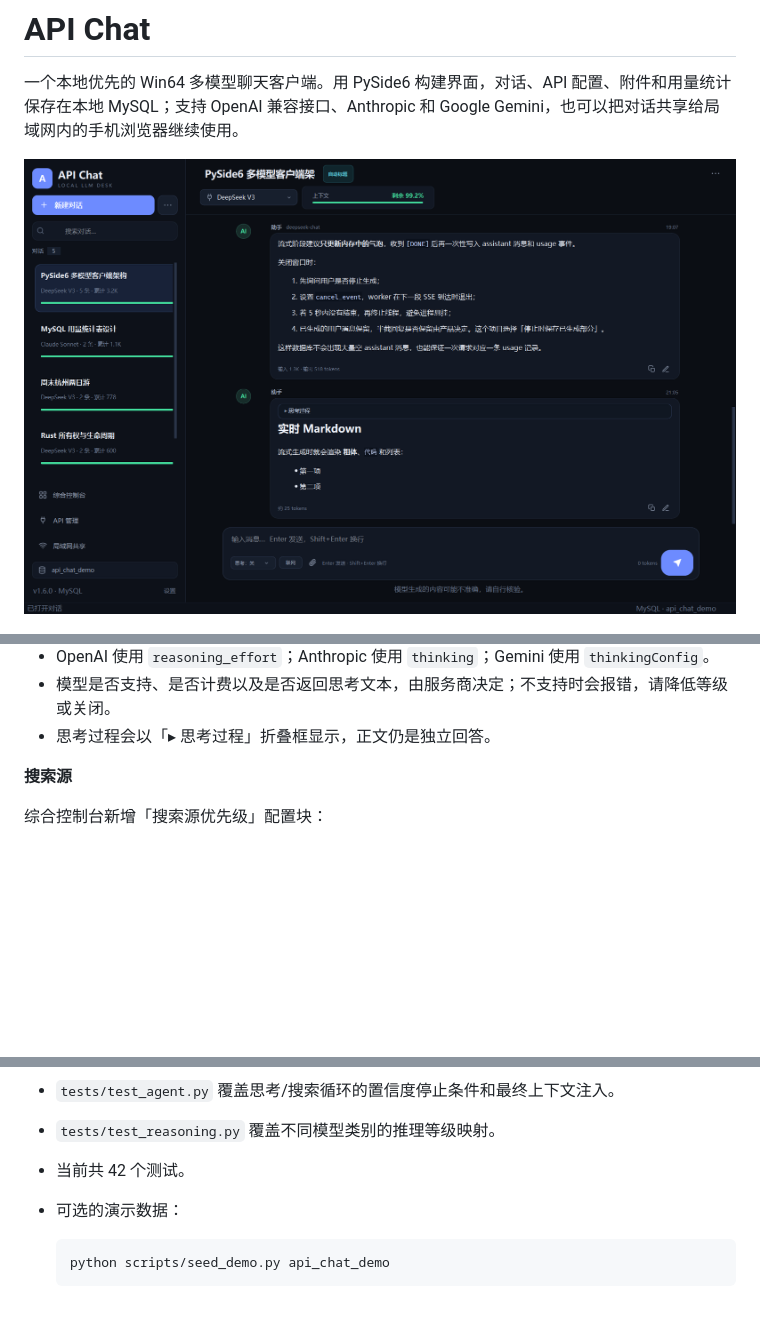
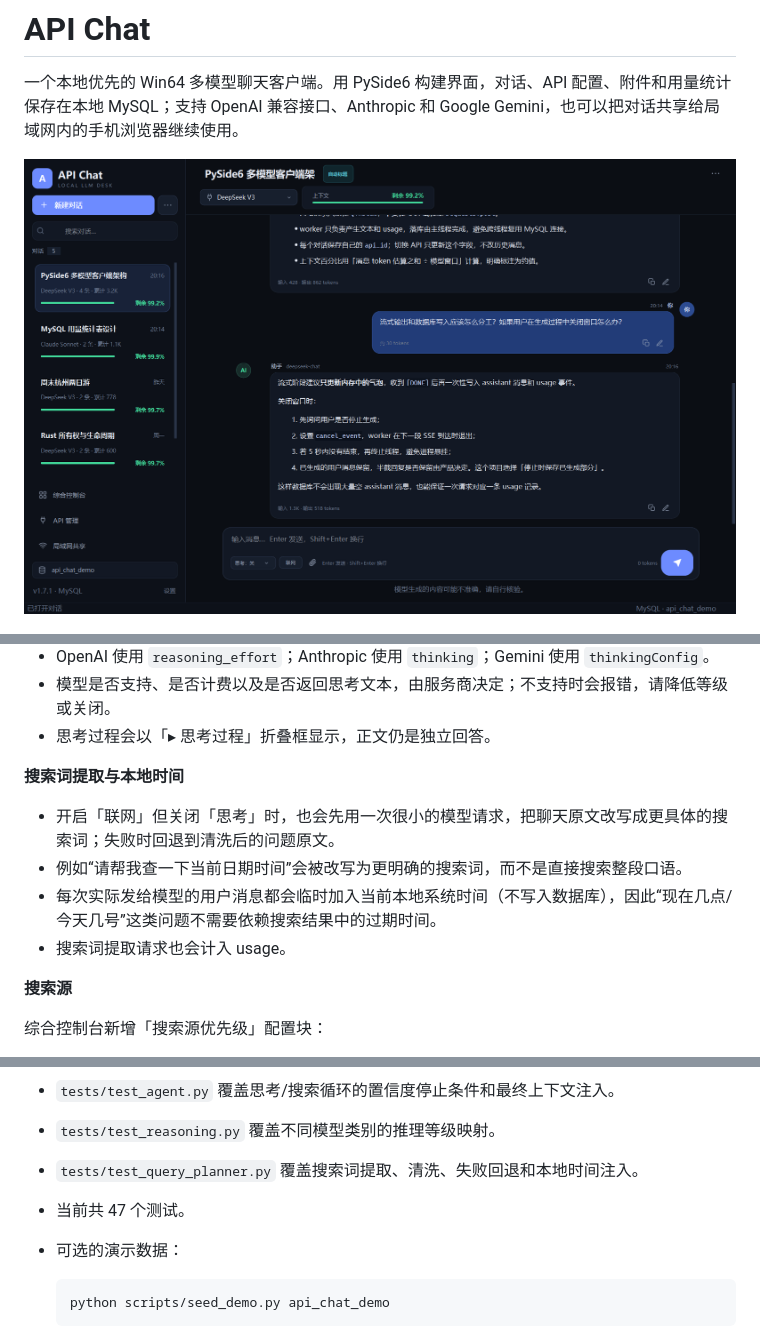
Before and after one commit to Misappon/api_chat, a Markdown page: README.md, 3 parts joined by grey strips. Rendered like a GitHub page; pictures changed too: docs/screenshot-chat.png; blank space fills up the shorter version.

````diff
--- a/README.md
+++ b/README.md
@@ -135,6 +135,13 @@ build_exe.bat
 - OpenAI 使用 `reasoning_effort`；Anthropic 使用 `thinking`；Gemini 使用 `thinkingConfig`。
 - 模型是否支持、是否计费以及是否返回思考文本，由服务商决定；不支持时会报错，请降低等级或关闭。
 - 思考过程会以「▸ 思考过程」折叠框显示，正文仍是独立回答。
+
+**搜索词提取与本地时间**
+
+- 开启「联网」但关闭「思考」时，也会先用一次很小的模型请求，把聊天原文改写成更具体的搜索词；失败时回退到清洗后的问题原文。
+- 例如“请帮我查一下当前日期时间”会被改写为更明确的搜索词，而不是直接搜索整段口语。
+- 每次实际发给模型的用户消息都会临时加入当前本地系统时间（不写入数据库），因此“现在几点/今天几号”这类问题不需要依赖搜索结果中的过期时间。
+- 搜索词提取请求也会计入 usage。
 
 **搜索源**
 
@@ -338,7 +345,8 @@ python -m unittest discover -s tests -v
 - `tests/test_llm.py` 还覆盖推理等级参数和推理内容流式解析。
 - `tests/test_agent.py` 覆盖思考/搜索循环的置信度停止条件和最终上下文注入。
 - `tests/test_reasoning.py` 覆盖不同模型类别的推理等级映射。
-- 当前共 42 个测试。
+- `tests/test_query_planner.py` 覆盖搜索词提取、清洗、失败回退和本地时间注入。
+- 当前共 47 个测试。
 - 可选的演示数据：
 
   ```powershell
````
Also changed, not shown: docs/screenshot-dashboard.png, 6 other files.
